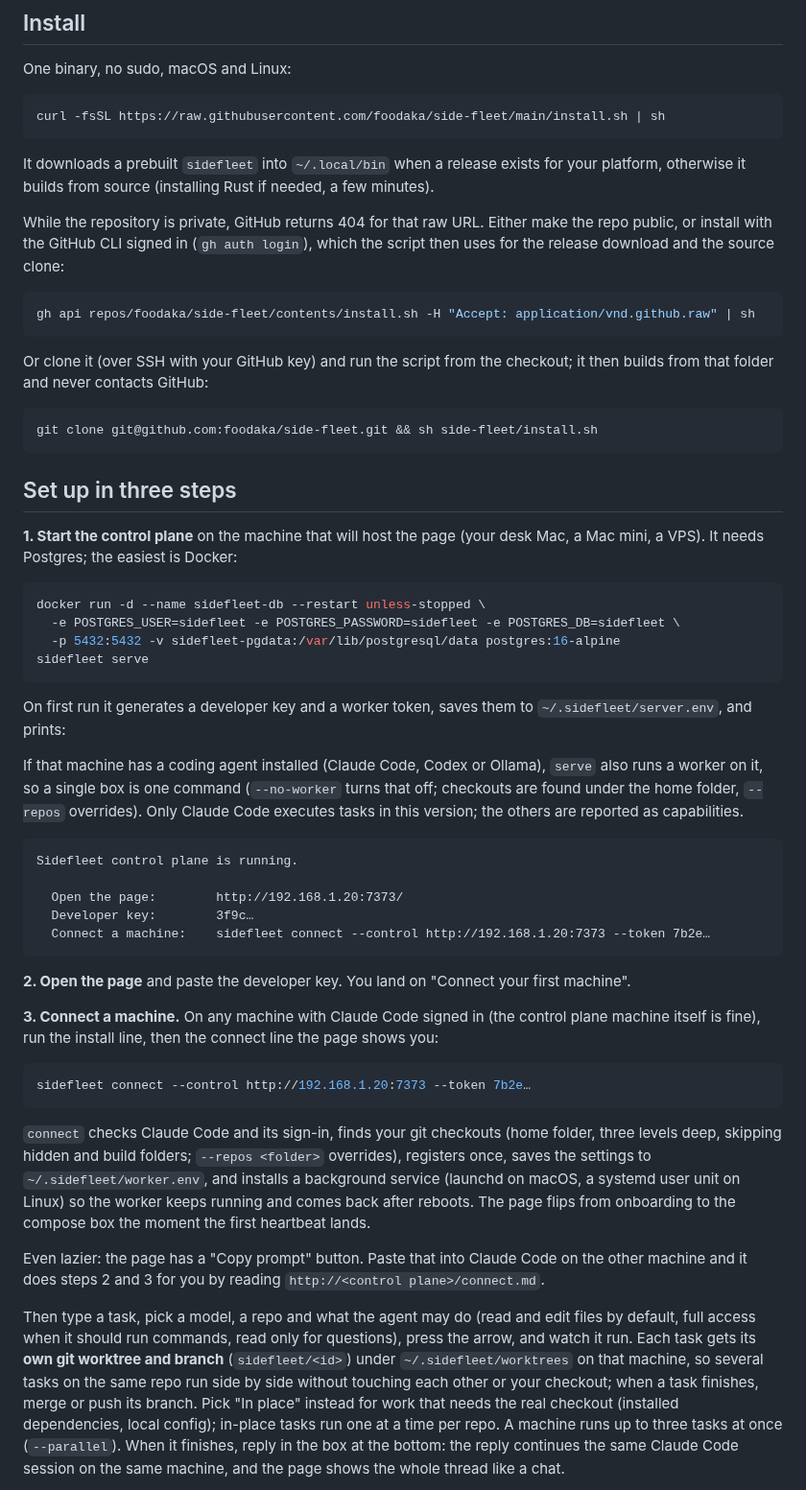
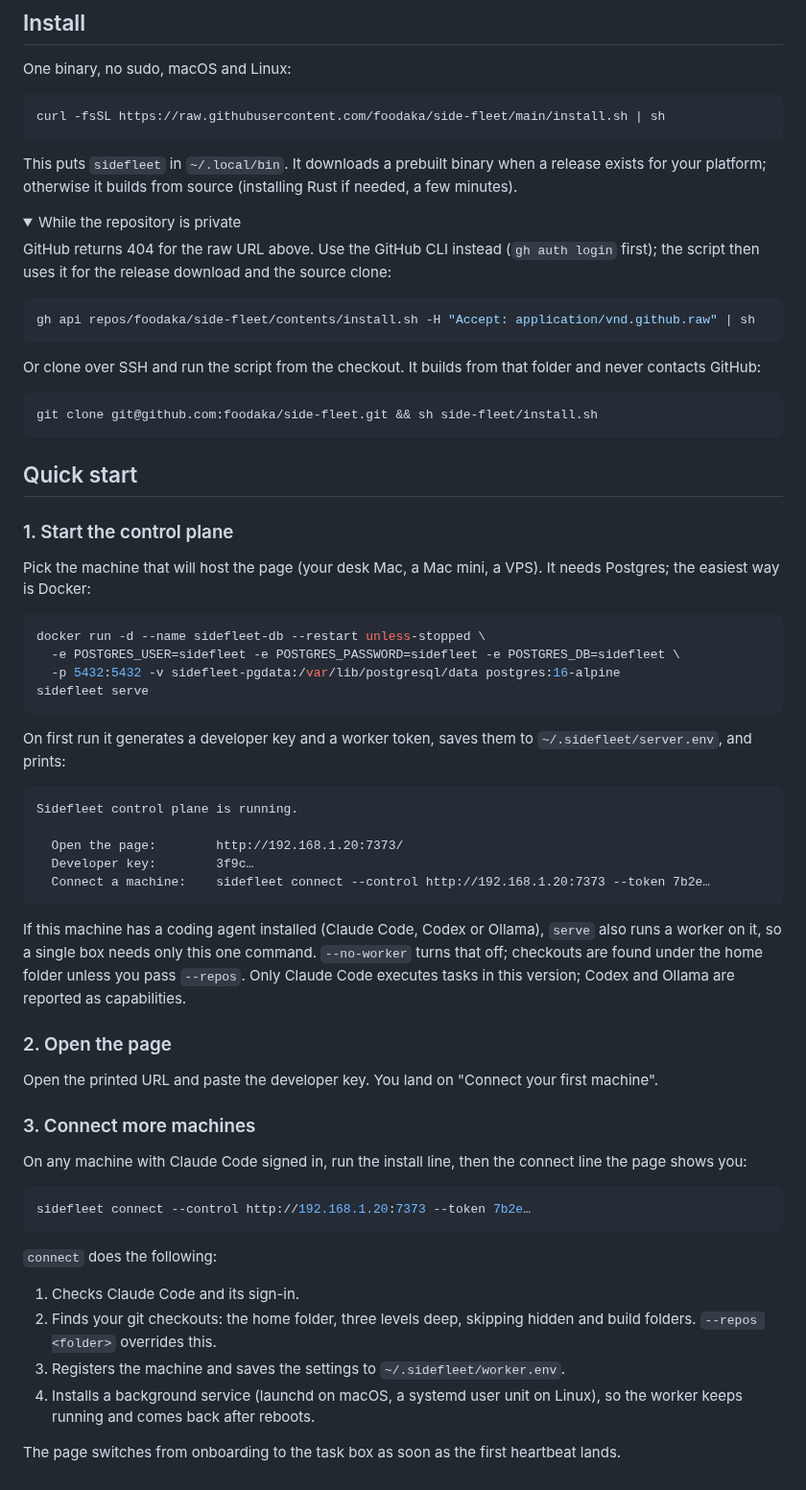
Before and after one commit to foodaka/side-fleet, a Markdown page: README.md, the part around one of its changes. Shown at 96% size. Rendered like a GitHub page; folded sections open.

Commit message:
README: screenshots of the task view, thread, task box and Machines page; reorganised into quick start, usage and reference
Co-Authored-By: Claude Opus 5.5 <noreply@anthropic.com>

````diff
--- a/README.md
+++ b/README.md
@@ -24,28 +29,34 @@ One binary, no sudo, macOS and Linux:
 curl -fsSL https://raw.githubusercontent.com/foodaka/side-fleet/main/install.sh | sh
 ```
 
-It downloads a prebuilt `sidefleet` into `~/.local/bin` when a release exists for your platform,
-otherwise it builds from source (installing Rust if needed, a few minutes).
+This puts `sidefleet` in `~/.local/bin`. It downloads a prebuilt binary when a release exists
+for your platform; otherwise it builds from source (installing Rust if needed, a few minutes).
 
-While the repository is private, GitHub returns 404 for that raw URL. Either make the repo public,
-or install with the GitHub CLI signed in (`gh auth login`), which the script then uses for the
-release download and the source clone:
+<details>
+<summary>While the repository is private</summary>
+
+GitHub returns 404 for the raw URL above. Use the GitHub CLI instead (`gh auth login` first);
+the script then uses it for the release download and the source clone:
 
 ```bash
 gh api repos/foodaka/side-fleet/contents/install.sh -H "Accept: application/vnd.github.raw" | sh
 ```
 
-Or clone it (over SSH with your GitHub key) and run the script from the checkout; it then builds
-from that folder and never contacts GitHub:
+Or clone over SSH and run the script from the checkout. It builds from that folder and never
+contacts GitHub:
 
 ```bash
 git clone git@github.com:foodaka/side-fleet.git && sh side-fleet/install.sh
 ```
 
-## Set up in three steps
+</details>
 
-**1. Start the control plane** on the machine that will host the page (your desk Mac, a Mac mini,
-a VPS). It needs Postgres; the easiest is Docker:
+## Quick start
+
+### 1. Start the control plane
+
+Pick the machine that will host the page (your desk Mac, a Mac mini, a VPS). It needs Postgres;
+the easiest way is Docker:
 
 ```bash
 docker run -d --name sidefleet-db --restart unless-stopped \
@@ -57,11 +68,6 @@ sidefleet serve
 On first run it generates a developer key and a worker token, saves them to
 `~/.sidefleet/server.env`, and prints:
 
-If that machine has a coding agent installed (Claude Code, Codex or Ollama), `serve` also runs
-a worker on it, so a single box is one command (`--no-worker` turns that off; checkouts are
-found under the home folder, `--repos` overrides). Only Claude Code executes tasks in this version; the others are
-reported as capabilities.
-
 ```
 Sidefleet control plane is running.
 
@@ -70,31 +76,32 @@ Sidefleet control plane is running.
   Connect a machine:    sidefleet connect --control http://192.168.1.20:7373 --token 7b2e…
 ```
 
-**2. Open the page** and paste the developer key. You land on "Connect your first machine".
+If this machine has a coding agent installed (Claude Code, Codex or Ollama), `serve` also runs a
+worker on it, so a single box needs only this one command. `--no-worker` turns that off;
+checkouts are found under the home folder unless you pass `--repos`. Only Claude Code
+executes tasks in this version; Codex and Ollama are reported as capabilities.
 
-**3. Connect a machine.** On any machine with Claude Code signed in (the control plane machine
-itself is fine), run the install line, then the connect line the page shows you:
+### 2. Open the page
+
+Open the printed URL and paste the developer key. You land on "Connect your first machine".
+
+### 3. Connect more machines
+
+On any machine with Claude Code signed in, run the install line, then the connect line the page
+shows you:
 
 ```bash
 sidefleet connect --control http://192.168.1.20:7373 --token 7b2e…
 ```
 
-`connect` checks Claude Code and its sign-in, finds your git checkouts (home folder, three levels
-deep, skipping hidden and build folders; `--repos <folder>` overrides), registers
-once, saves the settings to `~/.sidefleet/worker.env`, and installs a background service
-(launchd on macOS, a systemd user unit on Linux) so the worker keeps running and comes back after
-reboots. The page flips from onboarding to the compose box the moment the first heartbeat lands.
+`connect` does the following:
 
-Even lazier: the page has a "Copy prompt" button. Paste that into Claude Code on the other
-machine and it does steps 2 and 3 for you by reading `http://<control plane>/connect.md`.
+1. Checks Claude Code and its sign-in.
+2. Finds your git checkouts: the home folder, three levels deep, skipping hidden and build
+   folders. `--repos <folder>` overrides this.
+3. Registers the machine and saves the settings to `~/.sidefleet/worker.env`.
+4. Installs a background service (launchd on macOS, a systemd user unit on Linux), so the worker
+   keeps running and comes back after reboots.
 
-Then type a task, pick a model, a repo and what the agent may do (read and edit files by default,
-full access when it should run commands, read only for questions), press the arrow, and watch it
-run. Each task gets its **own git worktree and branch** (`sidefleet/<id>`) under
-`~/.sidefleet/worktrees` on that machine, so several tasks on the same repo run side by side
-without touching each other or your checkout; when a task finishes, merge or push its branch.
-Pick "In place" instead for work that needs the real checkout (installed dependencies, local
-config); in-place tasks run one at a time per repo. A machine runs up to three tasks at once
-(`--parallel`). When it finishes, reply in the box at the bottom: the reply continues the same Claude Code
-session on the same machine, and the page shows the whole thread like a chat.
+The page switches from onboarding to the task box as soon as the first heartbeat lands.
 
````
Also changed, not shown: other parts of README.md (+56 -8 lines), docs/screenshots/home.png (added), docs/screenshots/machines.png (added), docs/screenshots/run-live.png (added), docs/screenshots/run-thread.png (added).
